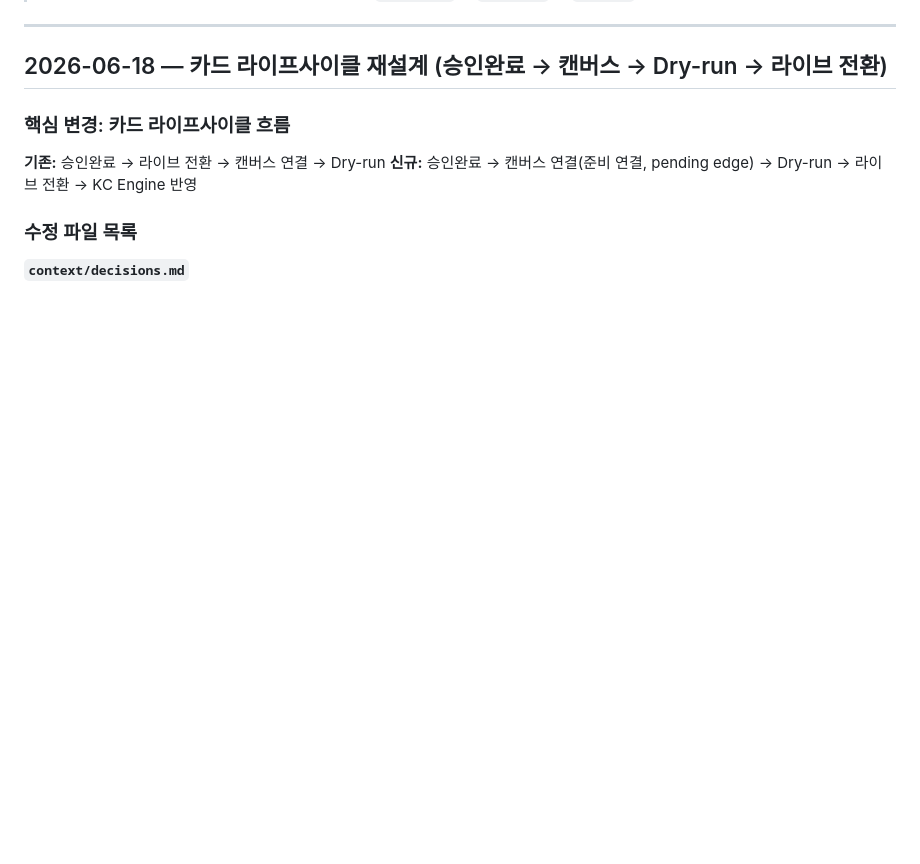
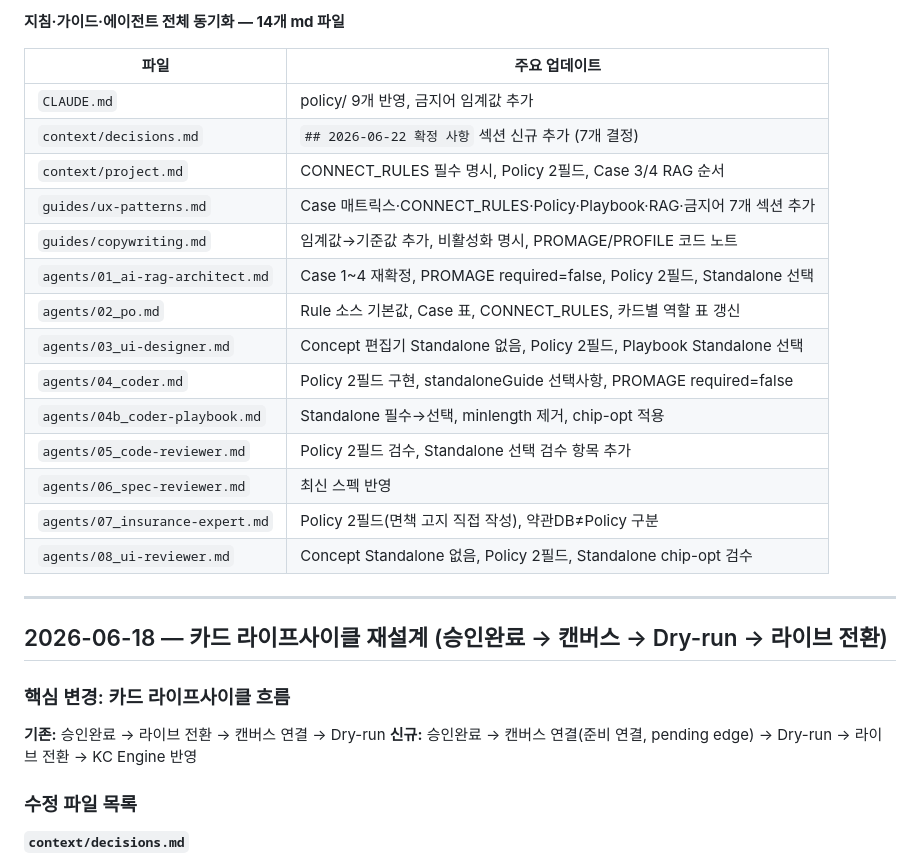
Before and after one commit to leeDK81/kcadmin, a Markdown page: CHANGELOG.md, the part around one of its changes. Rendered like a GitHub page; blank space fills up the shorter version.

```diff
--- a/CHANGELOG.md
+++ b/CHANGELOG.md
@@ -4,3 +42,21 @@
+**지침·가이드·에이전트 전체 동기화 — 14개 md 파일**
+
+| 파일 | 주요 업데이트 |
+|---|---|
+| `CLAUDE.md` | policy/ 9개 반영, 금지어 임계값 추가 |
+| `context/decisions.md` | `## 2026-06-22 확정 사항` 섹션 신규 추가 (7개 결정) |
+| `context/project.md` | CONNECT_RULES 필수 명시, Policy 2필드, Case 3/4 RAG 순서 |
+| `guides/ux-patterns.md` | Case 매트릭스·CONNECT_RULES·Policy·Playbook·RAG·금지어 7개 섹션 추가 |
+| `guides/copywriting.md` | 임계값→기준값 추가, 비활성화 명시, PROMAGE/PROFILE 코드 노트 |
+| `agents/01_ai-rag-architect.md` | Case 1~4 재확정, PROMAGE required=false, Policy 2필드, Standalone 선택 |
+| `agents/02_po.md` | Rule 소스 기본값, Case 표, CONNECT_RULES, 카드별 역할 표 갱신 |
+| `agents/03_ui-designer.md` | Concept 편집기 Standalone 없음, Policy 2필드, Playbook Standalone 선택 |
+| `agents/04_coder.md` | Policy 2필드 구현, standaloneGuide 선택사항, PROMAGE required=false |
+| `agents/04b_coder-playbook.md` | Standalone 필수→선택, minlength 제거, chip-opt 적용 |
+| `agents/05_code-reviewer.md` | Policy 2필드 검수, Standalone 선택 검수 항목 추가 |
+| `agents/06_spec-reviewer.md` | 최신 스펙 반영 |
+| `agents/07_insurance-expert.md` | Policy 2필드(면책 고지 직접 작성), 약관DB≠Policy 구분 |
+| `agents/08_ui-reviewer.md` | Concept Standalone 없음, Policy 2필드, Standalone chip-opt 검수 |
 
 ---
 
```
Also changed, not shown: other parts of CHANGELOG.md (+38 -0 lines).
